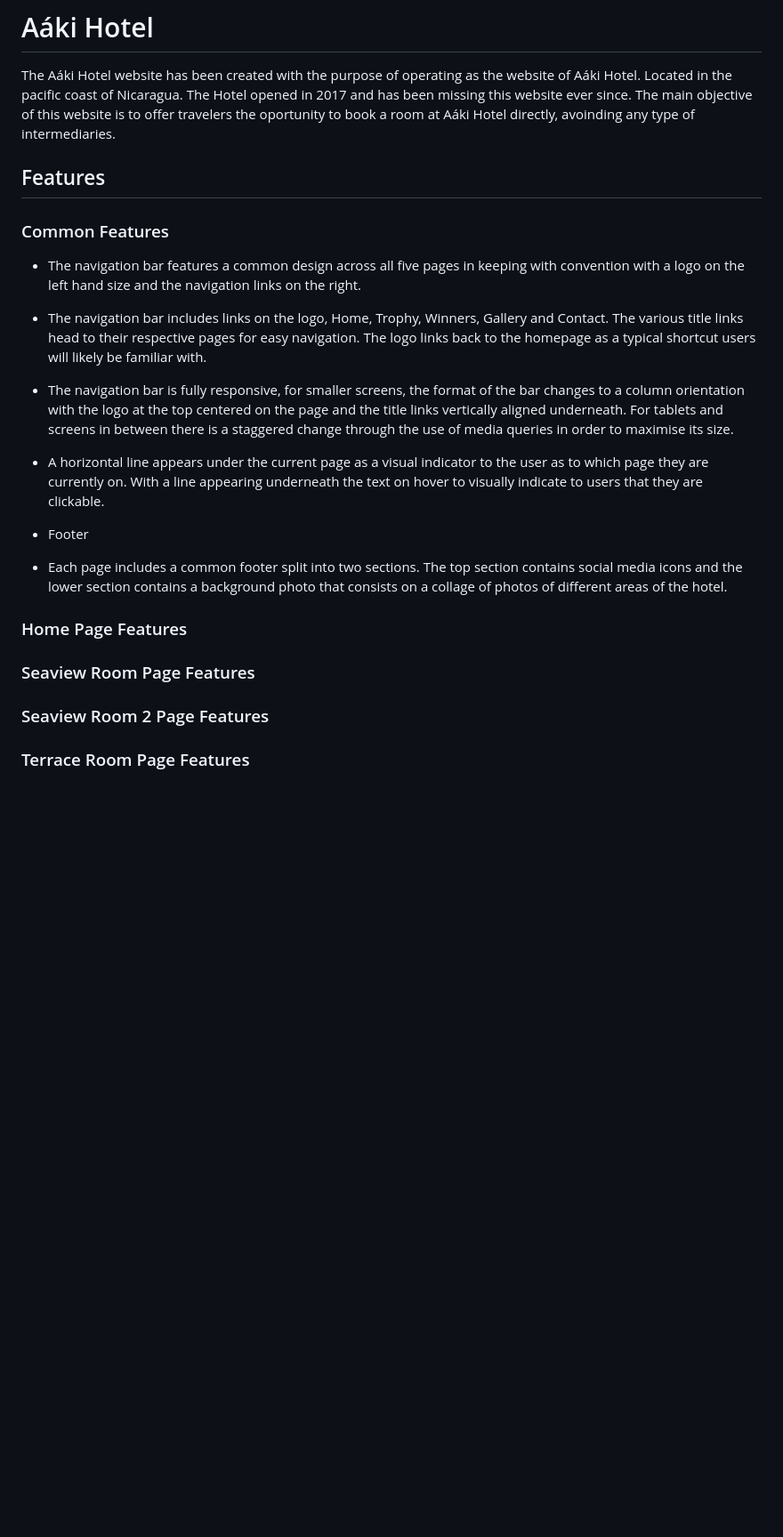
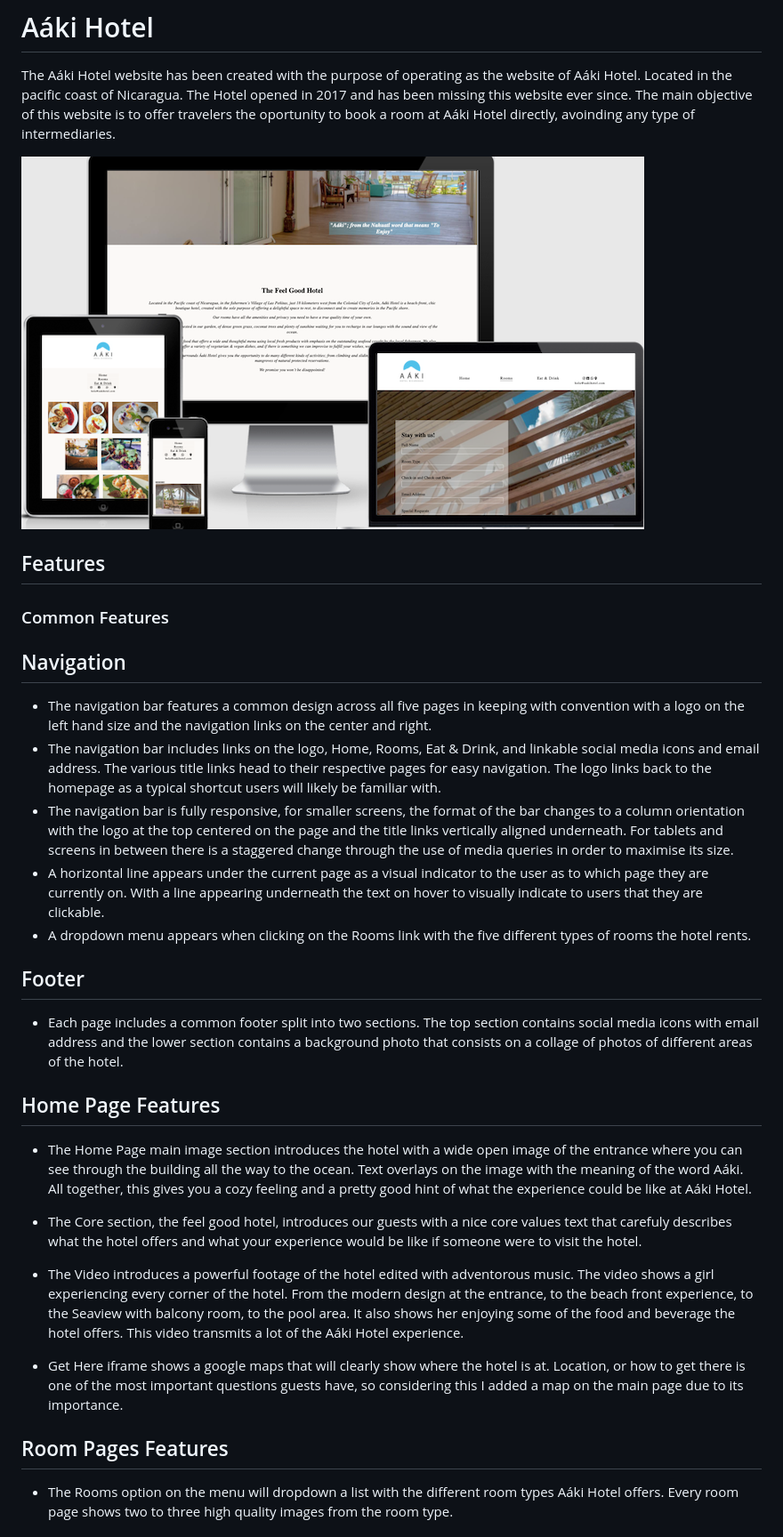
Before and after one commit to Danpr1984/Danpr-Aaki-Hotel-1st-project, a Markdown page: README.md, the part around the change printed below. Shown: that part at 89% size. GitHub-like rendering; pictures changed too: assets/images/aakiweb-viewports.png (added); blank space fills up the shorter version.

Commit message:
add content to the readme.md file

```diff
--- a/README.md
+++ b/README.md
@@ -6,29 +6,39 @@
 
  The Aáki Hotel website has been created with the purpose of operating as the website of Aáki Hotel. Located in the pacific coast of Nicaragua. The Hotel opened in 2017 and has been missing this website ever since. The main objective of this website is to offer travelers the oportunity to book a room at Aáki Hotel directly, avoinding any type of intermediaries.
 
+ ![VIEWPORTS!](assets/images/aakiweb-viewports.png)
+
  ## Features
 
 
  ### Common Features
 
- * The navigation bar features a common design across all five pages in keeping with convention with a logo on the left hand size and the navigation links on the right.
-  * The navigation bar includes links on the logo, Home, Trophy, Winners, Gallery and Contact. The various title links head to their respective pages for easy navigation. The logo links back to the homepage as a typical shortcut users will likely be familiar with.
+ ## Navigation
+
+ * The navigation bar features a common design across all five pages in keeping with convention with a logo on the left hand size and the navigation links on the center and right.
+  * The navigation bar includes links on the logo, Home, Rooms, Eat & Drink, and linkable social media icons and email address. The various title links head to their respective pages for easy navigation. The logo links back to the homepage as a typical shortcut users will likely be familiar with.
   * The navigation bar is fully responsive, for smaller screens, the format of the bar changes to a column orientation with the logo at the top centered on the page and the title links vertically aligned underneath. For tablets and screens in between there is a staggered change through the use of media queries in order to maximise its size.
   * A horizontal line appears under the current page as a visual indicator to the user as to which page they are currently on. With a line appearing underneath the text on hover to visually indicate to users that they are clickable.
-
-  * Footer
-
-  * Each page includes a common footer split into two sections. The top section contains social media icons and the lower section contains a background photo that consists on a collage of photos of different areas of the hotel.
+  * A dropdown menu appears when clicking on the Rooms link with the five different types of rooms the hotel rents.
 
 
- ### Home Page Features
+  ## Footer
 
- ### Seaview Room Page Features
+  * Each page includes a common footer split into two sections. The top section contains social media icons with email address and the lower section contains a background photo that consists on a collage of photos of different areas of the hotel.
 
 
-### Seaview Room 2 Page Features
+ ## Home Page Features
+
+ * The Home Page main image section introduces the hotel with a wide open image of the entrance where you can see through the building all the way to the ocean. Text overlays on the image with the meaning of the word Aáki. All together, this gives you a cozy feeling and a pretty good hint of what the experience could be like at Aáki Hotel.
+
+ * The Core section, the feel good hotel, introduces our guests with a nice core values text that carefuly describes  what the hotel offers and what your experience would be like if someone were to visit the hotel.
+
+ * The Video introduces a powerful footage of the hotel edited with adventorous music. The video shows a girl experiencing every corner of the hotel. From the modern design at the entrance, to the beach front experience, to the Seaview with balcony room, to the pool area. It also shows her enjoying some of the food and beverage the hotel offers. This video transmits a lot of the Aáki Hotel experience.
+
+ * Get Here iframe shows a google maps that will clearly show where the hotel is at. Location, or how to get there is one of the most important questions guests have, so considering this I added a map on the main page due to its importance.
 
 
-### Terrace Room Page Features
+ ##  Room Pages Features
 
+* The Rooms option on the menu will dropdown a list with the different room types Aáki Hotel offers. Every room page shows two to three high quality images from the room type.
 
```
Also changed, not shown: other parts of README.md (+11 -13 lines).
